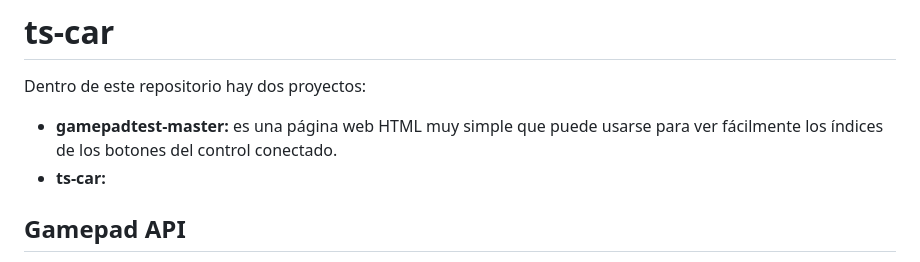
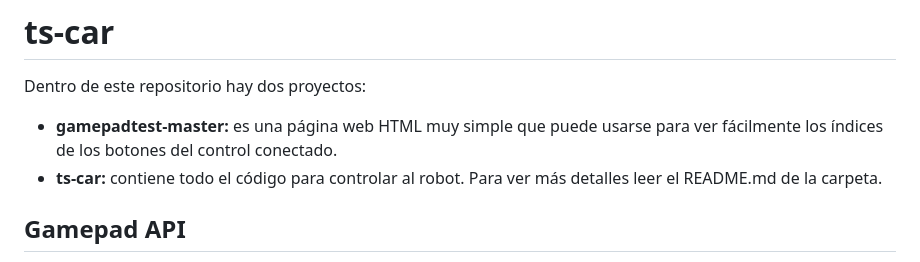
Before and after one commit to msilenzi/ts-car, a Markdown page: README.md, the part around the change. Rendered like a GitHub page.

Commit message:
agregar descripción de ts-car a README.md

```diff
--- a/README.md
+++ b/README.md
@@ -3,7 +3,7 @@
 Dentro de este repositorio hay dos proyectos:
 
 - **gamepadtest-master:** es una página web HTML muy simple que puede usarse para ver fácilmente los índices de los botones del control conectado.
-- **ts-car:**
+- **ts-car:** contiene todo el código para controlar al robot. Para ver más detalles leer el README.md de la carpeta.
 
 ## Gamepad API
 
```
